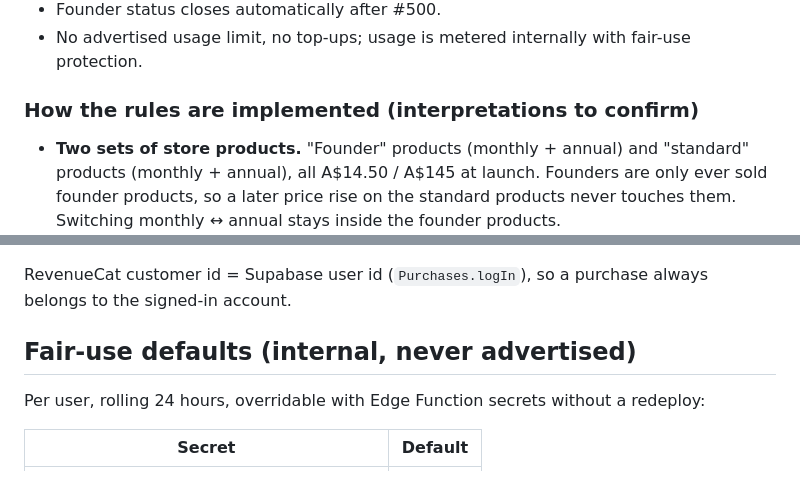
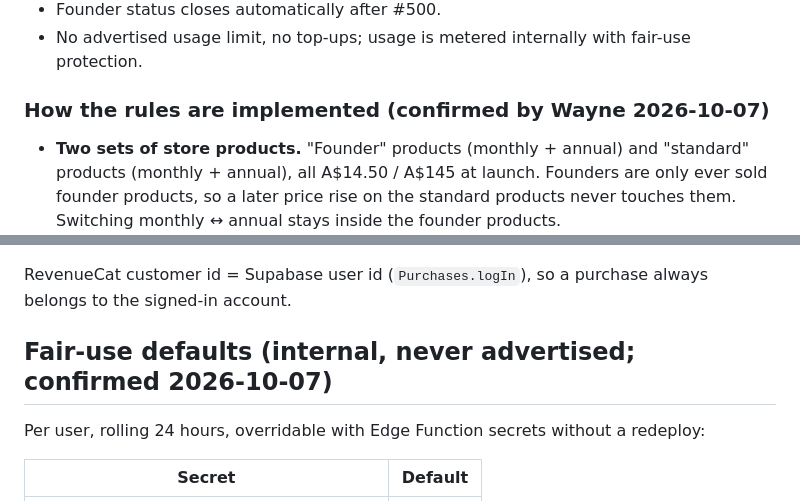
Before and after one commit to waynecparker/get-it-out, a Markdown page: docs/checkpoint-6-subscriptions.md, 2 parts joined by grey strips. Rendered like a GitHub page.

Commit message:
Checkpoint 6: record Wayne's confirmation of founder rules and fair-use limits
Co-Authored-By: Claude Opus 5.5 <noreply@anthropic.com>

```diff
--- a/docs/checkpoint-6-subscriptions.md
+++ b/docs/checkpoint-6-subscriptions.md
@@ -21,7 +21,7 @@ charges anyone until Wayne activates it.
 - No advertised usage limit, no top-ups; usage is metered internally with
   fair-use protection.
 
-### How the rules are implemented (interpretations to confirm)
+### How the rules are implemented (confirmed by Wayne 2026-10-07)
 
 - **Two sets of store products.** "Founder" products (monthly + annual)
   and "standard" products (monthly + annual), all A$14.50 / A$145 at
@@ -59,7 +59,7 @@ charges anyone until Wayne activates it.
 RevenueCat customer id = Supabase user id (`Purchases.logIn`), so a
 purchase always belongs to the signed-in account.
 
-## Fair-use defaults (internal, never advertised)
+## Fair-use defaults (internal, never advertised; confirmed 2026-10-07)
 
 Per user, rolling 24 hours, overridable with Edge Function secrets without
 a redeploy:
```
